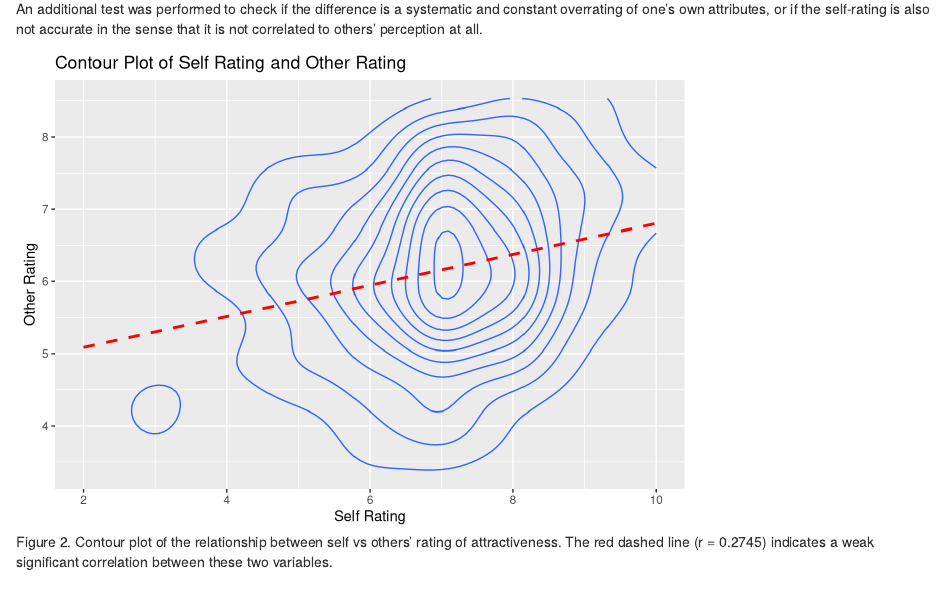
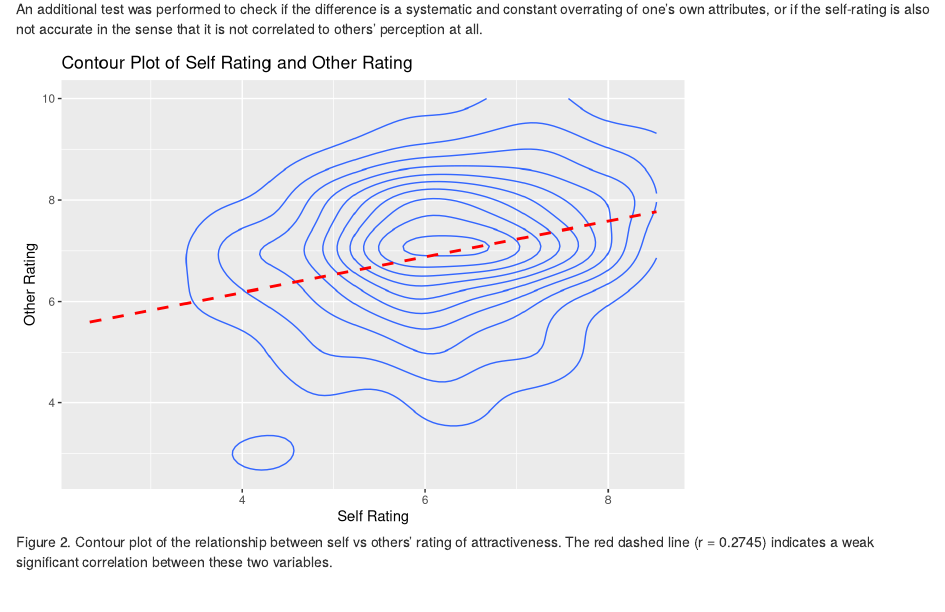
Before and after one commit to UBC-MDS/speed_dating_analysis, an R Markdown document (analysis/03-analysis-plot.Rmd): the page in a window 1100 px wide, from 1340 px down. Rendered offline with R 4.5, knitr and Pandoc, with nearby package versions; code that draws random numbers runs with fixed seeds of ours.

Commit message:
Revert "function and tests for contour plot"
This reverts commit 230df61d656c77d7208445b8f893cfd744bb34fb.

````diff
--- a/R/contour_plot.R
+++ /dev/null
@@ -1,25 +0,0 @@
-#' Contour Plot Function
-#'
-#' This function generates a contour plot with a 2D density estimate and a linear smooth.
-#'
-#' @param data A data frame containing the variables specified in column1 and column2.
-#' @param column1 The column representing the y-axis variable.
-#' @param column2 The column representing the x-axis variable.
-#' @param x_lab The label for the x-axis.
-#' @param y_lab The label for the y-axis.
-#'
-#' @return A ggplot object with the contour plot.
-#'
-#' @import ggplot2
-#' @examples
-#' # Example usage:
-#' my_data <- data.frame(x = rnorm(100), y = rnorm(100))
-#' contour_plot_function(data = my_data, column1 = 'y', column2 = 'x', x_lab = 'X Variable', y_lab = 'Y Variable')
-contour_plot_function <- function(data, column1, column2, x_lab, y_lab) {
-  ggplot2::ggplot(data, aes(x = {{ column2 }}, y = {{ column1 }})) +
-    geom_density_2d() +
-    geom_smooth(se = FALSE, method = 'lm', linetype = 'dashed', colour = 'red') +
-    xlab(x_lab) +
-    ylab(y_lab) +
-    ggtitle(paste('Contour Plot of', x_lab ,'and', y_lab ))
-}
--- a/analysis/03-analysis-plot.Rmd
+++ b/analysis/03-analysis-plot.Rmd
@@ -51,8 +50,13 @@ our_t_test(data,attr_other_rating,attr5_1,version='diff')
 An additional test was performed to check if the difference is a systematic and constant overrating of one's own attributes, or if the self-rating is also not accurate in the sense that it is not correlated to others' perception at all.
 
 ```{r message=FALSE, warning=FALSE, echo=FALSE, fig.cap="Figure 2. Contour plot of the relationship between self vs others' rating of attractiveness. The red dashed line (r = 0.2745) indicates a weak significant correlation between these two variables."}
-
-contour_plot_function(data, attr_other_rating, attr5_1, 'Self Rating', 'Other Rating')
+data %>%
+  ggplot(aes(x=attr_other_rating,y=attr5_1)) +
+  geom_density_2d() +
+  geom_smooth(se = FALSE, method = "lm", linetype = "dashed", colour = "red") +
+  xlab('Self Rating') +
+  ylab('Other Rating') +
+  ggtitle('Contour Plot of Self Rating and Other Rating')
 ```
 
 <br>
````
Also changed, not shown: analysis/03-analysis-plot.html (added), analysis/03-analysis-plot.Rmd (1 more changed lines), 2 other files.
